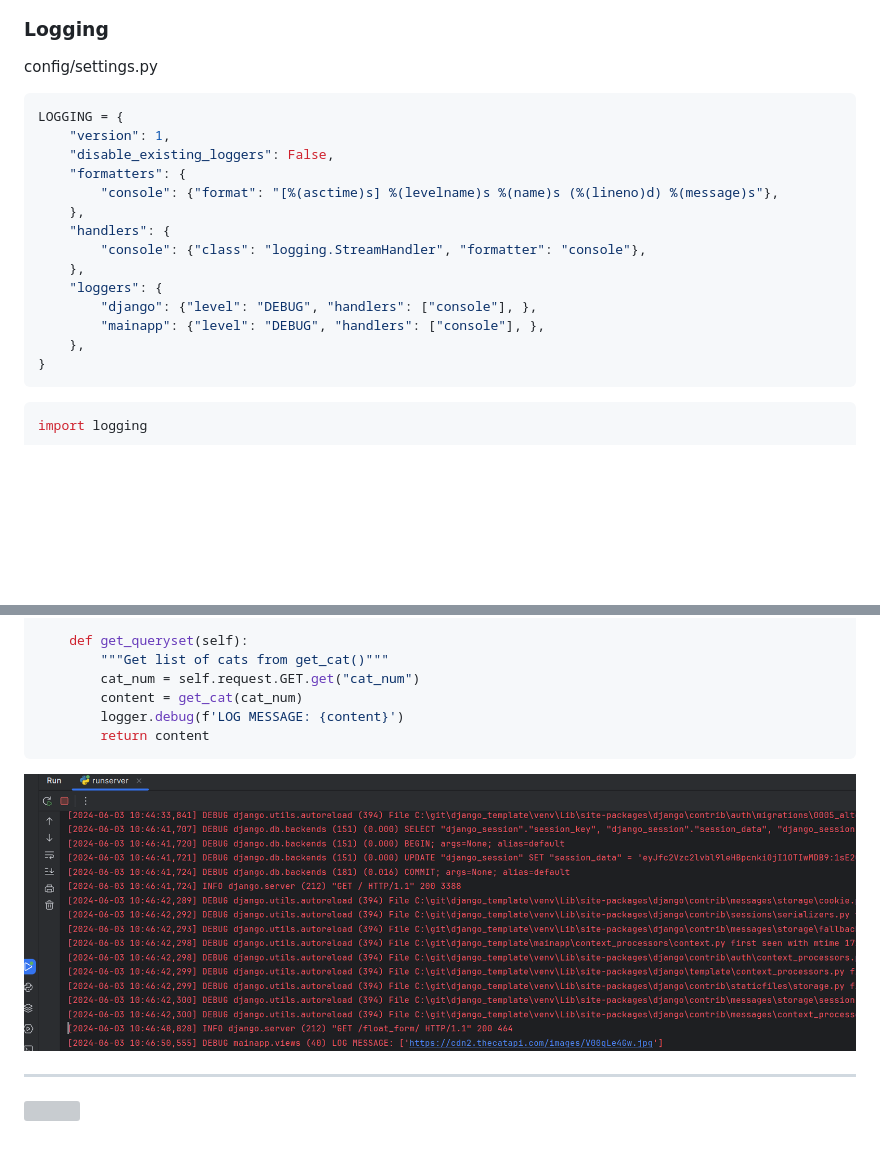
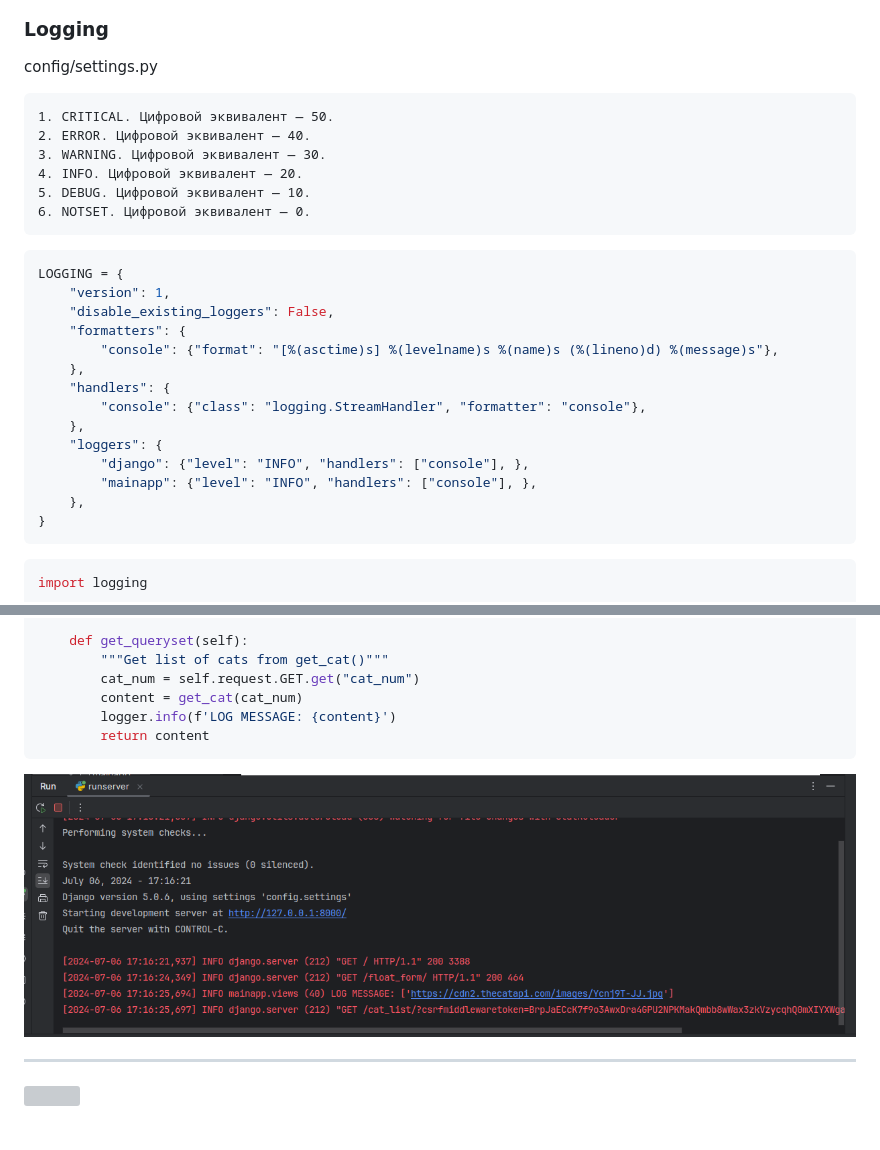
Before and after one commit to rublock/django_template, a Markdown page: README.md, 2 parts joined by grey strips. Rendered like a GitHub page; pictures changed too: static/img/logging.png; blank space fills up the shorter version; grey boxes are pictures that could not be loaded.

Commit message:
hot fix

````diff
--- a/README.md
+++ b/README.md
@@ -112,6 +112,14 @@ session_id = request.session.session_key
 ![](https://github.com/rublock/django_template/raw/main/static/img/sessionid.png)
 ### Logging
 config/settings.py
+```txt
+1. CRITICAL. Цифровой эквивалент — 50.
+2. ERROR. Цифровой эквивалент — 40.
+3. WARNING. Цифровой эквивалент — 30.
+4. INFO. Цифровой эквивалент — 20.
+5. DEBUG. Цифровой эквивалент — 10.
+6. NOTSET. Цифровой эквивалент — 0.
+```
 ```python
 LOGGING = {
     "version": 1,
@@ -123,8 +131,8 @@ LOGGING = {
         "console": {"class": "logging.StreamHandler", "formatter": "console"},
     },
     "loggers": {
-        "django": {"level": "DEBUG", "handlers": ["console"], },
-        "mainapp": {"level": "DEBUG", "handlers": ["console"], },
+        "django": {"level": "INFO", "handlers": ["console"], },
+        "mainapp": {"level": "INFO", "handlers": ["console"], },
     },
 }
 ```
@@ -144,7 +152,7 @@ class CatListView(ListView):
         """Get list of cats from get_cat()"""
         cat_num = self.request.GET.get("cat_num")
         content = get_cat(cat_num)
-        logger.debug(f'LOG MESSAGE: {content}')
+        logger.info(f'LOG MESSAGE: {content}')
         return content
 ```
 ![](https://github.com/rublock/django_template/raw/main/static/img/logging.png)
````
Also changed, not shown: 2 other files.
